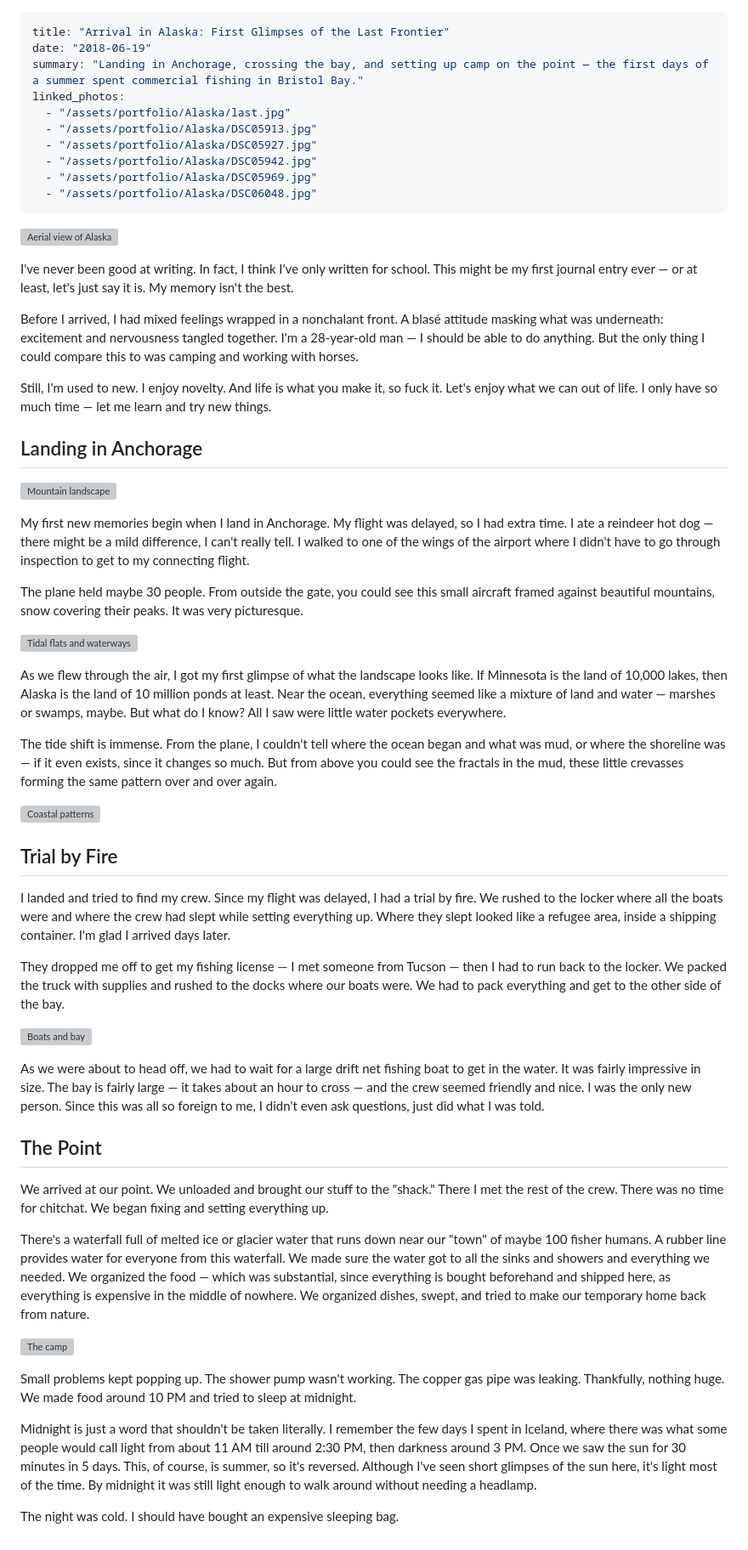
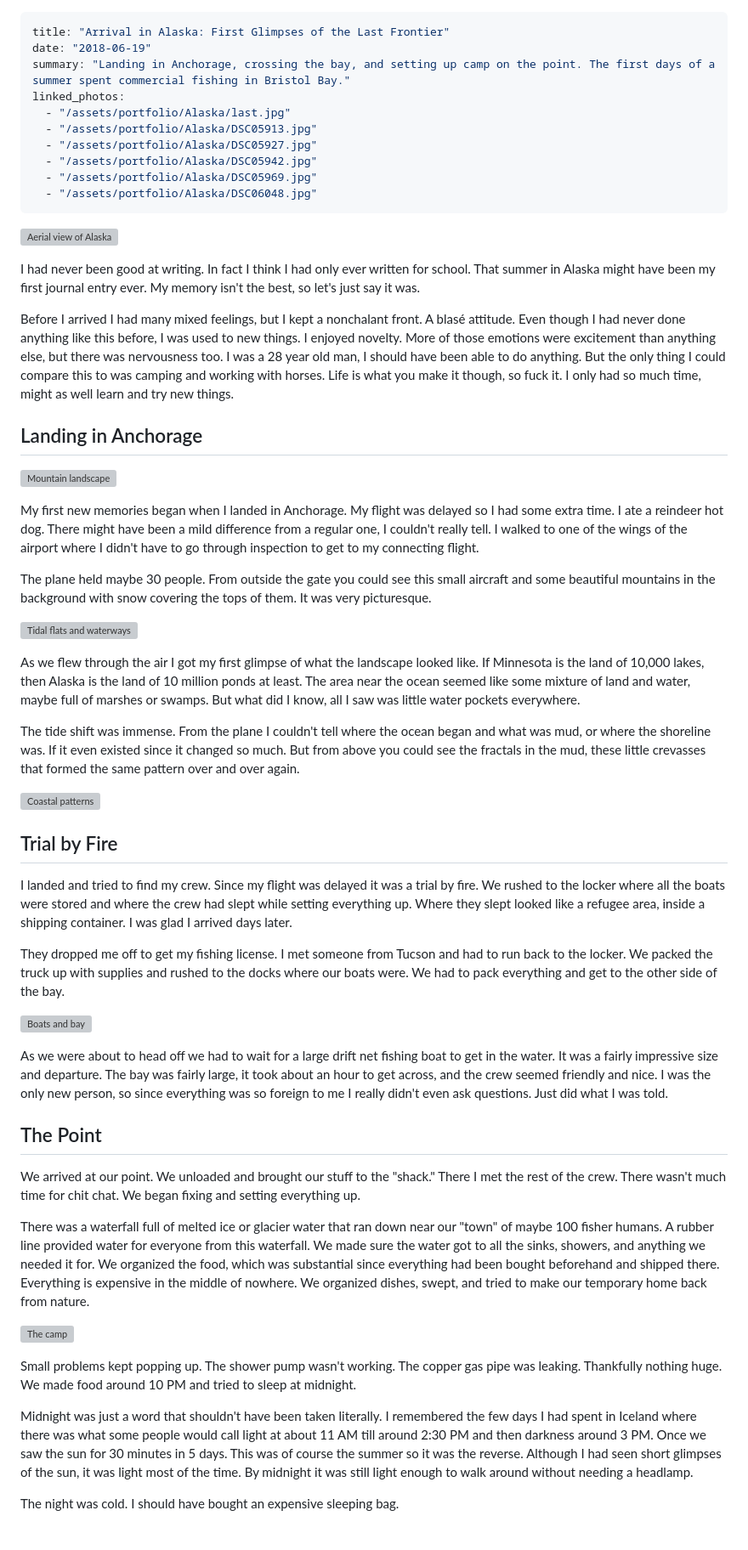
Before and after one commit to Merlness/personalwebsite, a Markdown page: content/blog/arrival-in-alaska.md, the part around the change. Shown at 85% size. GitHub-like rendering; grey boxes are pictures that could not be loaded.

Commit message:
Rewrite Alaska blogs in past tense and reduce em dashes

```diff
--- a/content/blog/arrival-in-alaska.md
+++ b/content/blog/arrival-in-alaska.md
@@ -1,7 +1,7 @@
 ---
 title: "Arrival in Alaska: First Glimpses of the Last Frontier"
 date: "2018-06-19"
-summary: "Landing in Anchorage, crossing the bay, and setting up camp on the point — the first days of a summer spent commercial fishing in Bristol Bay."
+summary: "Landing in Anchorage, crossing the bay, and setting up camp on the point. The first days of a summer spent commercial fishing in Bristol Bay."
 linked_photos:
   - "/assets/portfolio/Alaska/last.jpg"
   - "/assets/portfolio/Alaska/DSC05913.jpg"
@@ -13,48 +13,46 @@ linked_photos:
 
 ![Aerial view of Alaska](/assets/portfolio/Alaska/last.jpg)
 
-I've never been good at writing. In fact, I think I've only written for school. This might be my first journal entry ever — or at least, let's just say it is. My memory isn't the best.
+I had never been good at writing. In fact I think I had only ever written for school. That summer in Alaska might have been my first journal entry ever. My memory isn't the best, so let's just say it was.
 
-Before I arrived, I had mixed feelings wrapped in a nonchalant front. A blasé attitude masking what was underneath: excitement and nervousness tangled together. I'm a 28-year-old man — I should be able to do anything. But the only thing I could compare this to was camping and working with horses.
-
-Still, I'm used to new. I enjoy novelty. And life is what you make it, so fuck it. Let's enjoy what we can out of life. I only have so much time — let me learn and try new things.
+Before I arrived I had many mixed feelings, but I kept a nonchalant front. A blasé attitude. Even though I had never done anything like this before, I was used to new things. I enjoyed novelty. More of those emotions were excitement than anything else, but there was nervousness too. I was a 28 year old man, I should have been able to do anything. But the only thing I could compare this to was camping and working with horses. Life is what you make it though, so fuck it. I only had so much time, might as well learn and try new things.
 
 ## Landing in Anchorage
 
 ![Mountain landscape](/assets/portfolio/Alaska/DSC05913.jpg)
 
-My first new memories begin when I land in Anchorage. My flight was delayed, so I had extra time. I ate a reindeer hot dog — there might be a mild difference, I can't really tell. I walked to one of the wings of the airport where I didn't have to go through inspection to get to my connecting flight.
+My first new memories began when I landed in Anchorage. My flight was delayed so I had some extra time. I ate a reindeer hot dog. There might have been a mild difference from a regular one, I couldn't really tell. I walked to one of the wings of the airport where I didn't have to go through inspection to get to my connecting flight.
 
-The plane held maybe 30 people. From outside the gate, you could see this small aircraft framed against beautiful mountains, snow covering their peaks. It was very picturesque.
+The plane held maybe 30 people. From outside the gate you could see this small aircraft and some beautiful mountains in the background with snow covering the tops of them. It was very picturesque.
 
 ![Tidal flats and waterways](/assets/portfolio/Alaska/DSC05927.jpg)
 
-As we flew through the air, I got my first glimpse of what the landscape looks like. If Minnesota is the land of 10,000 lakes, then Alaska is the land of 10 million ponds at least. Near the ocean, everything seemed like a mixture of land and water — marshes or swamps, maybe. But what do I know? All I saw were little water pockets everywhere.
+As we flew through the air I got my first glimpse of what the landscape looked like. If Minnesota is the land of 10,000 lakes, then Alaska is the land of 10 million ponds at least. The area near the ocean seemed like some mixture of land and water, maybe full of marshes or swamps. But what did I know, all I saw was little water pockets everywhere.
 
-The tide shift is immense. From the plane, I couldn't tell where the ocean began and what was mud, or where the shoreline was — if it even exists, since it changes so much. But from above you could see the fractals in the mud, these little crevasses forming the same pattern over and over again.
+The tide shift was immense. From the plane I couldn't tell where the ocean began and what was mud, or where the shoreline was. If it even existed since it changed so much. But from above you could see the fractals in the mud, these little crevasses that formed the same pattern over and over again.
 
 ![Coastal patterns](/assets/portfolio/Alaska/DSC05942.jpg)
 
 ## Trial by Fire
 
-I landed and tried to find my crew. Since my flight was delayed, I had a trial by fire. We rushed to the locker where all the boats were and where the crew had slept while setting everything up. Where they slept looked like a refugee area, inside a shipping container. I'm glad I arrived days later.
+I landed and tried to find my crew. Since my flight was delayed it was a trial by fire. We rushed to the locker where all the boats were stored and where the crew had slept while setting everything up. Where they slept looked like a refugee area, inside a shipping container. I was glad I arrived days later.
 
-They dropped me off to get my fishing license — I met someone from Tucson — then I had to run back to the locker. We packed the truck with supplies and rushed to the docks where our boats were. We had to pack everything and get to the other side of the bay.
+They dropped me off to get my fishing license. I met someone from Tucson and had to run back to the locker. We packed the truck up with supplies and rushed to the docks where our boats were. We had to pack everything and get to the other side of the bay.
 
 ![Boats and bay](/assets/portfolio/Alaska/DSC05969.jpg)
 
-As we were about to head off, we had to wait for a large drift net fishing boat to get in the water. It was fairly impressive in size. The bay is fairly large — it takes about an hour to cross — and the crew seemed friendly and nice. I was the only new person. Since this was all so foreign to me, I didn't even ask questions, just did what I was told.
+As we were about to head off we had to wait for a large drift net fishing boat to get in the water. It was a fairly impressive size and departure. The bay was fairly large, it took about an hour to get across, and the crew seemed friendly and nice. I was the only new person, so since everything was so foreign to me I really didn't even ask questions. Just did what I was told.
 
 ## The Point
 
-We arrived at our point. We unloaded and brought our stuff to the "shack." There I met the rest of the crew. There was no time for chitchat. We began fixing and setting everything up.
+We arrived at our point. We unloaded and brought our stuff to the "shack." There I met the rest of the crew. There wasn't much time for chit chat. We began fixing and setting everything up.
 
-There's a waterfall full of melted ice or glacier water that runs down near our "town" of maybe 100 fisher humans. A rubber line provides water for everyone from this waterfall. We made sure the water got to all the sinks and showers and everything we needed. We organized the food — which was substantial, since everything is bought beforehand and shipped here, as everything is expensive in the middle of nowhere. We organized dishes, swept, and tried to make our temporary home back from nature.
+There was a waterfall full of melted ice or glacier water that ran down near our "town" of maybe 100 fisher humans. A rubber line provided water for everyone from this waterfall. We made sure the water got to all the sinks, showers, and anything we needed it for. We organized the food, which was substantial since everything had been bought beforehand and shipped there. Everything is expensive in the middle of nowhere. We organized dishes, swept, and tried to make our temporary home back from nature.
 
 ![The camp](/assets/portfolio/Alaska/DSC06048.jpg)
 
-Small problems kept popping up. The shower pump wasn't working. The copper gas pipe was leaking. Thankfully, nothing huge. We made food around 10 PM and tried to sleep at midnight.
+Small problems kept popping up. The shower pump wasn't working. The copper gas pipe was leaking. Thankfully nothing huge. We made food around 10 PM and tried to sleep at midnight.
 
-Midnight is just a word that shouldn't be taken literally. I remember the few days I spent in Iceland, where there was what some people would call light from about 11 AM till around 2:30 PM, then darkness around 3 PM. Once we saw the sun for 30 minutes in 5 days. This, of course, is summer, so it's reversed. Although I've seen short glimpses of the sun here, it's light most of the time. By midnight it was still light enough to walk around without needing a headlamp.
+Midnight was just a word that shouldn't have been taken literally. I remembered the few days I had spent in Iceland where there was what some people would call light at about 11 AM till around 2:30 PM and then darkness around 3 PM. Once we saw the sun for 30 minutes in 5 days. This was of course the summer so it was the reverse. Although I had seen short glimpses of the sun, it was light most of the time. By midnight it was still light enough to walk around without needing a headlamp.
 
 The night was cold. I should have bought an expensive sleeping bag.
```
Also changed, not shown: content/blog/moments-worth-carrying.md (+26 -40 lines), content/blog/rhythm-of-the-river.md (+19 -19 lines).
